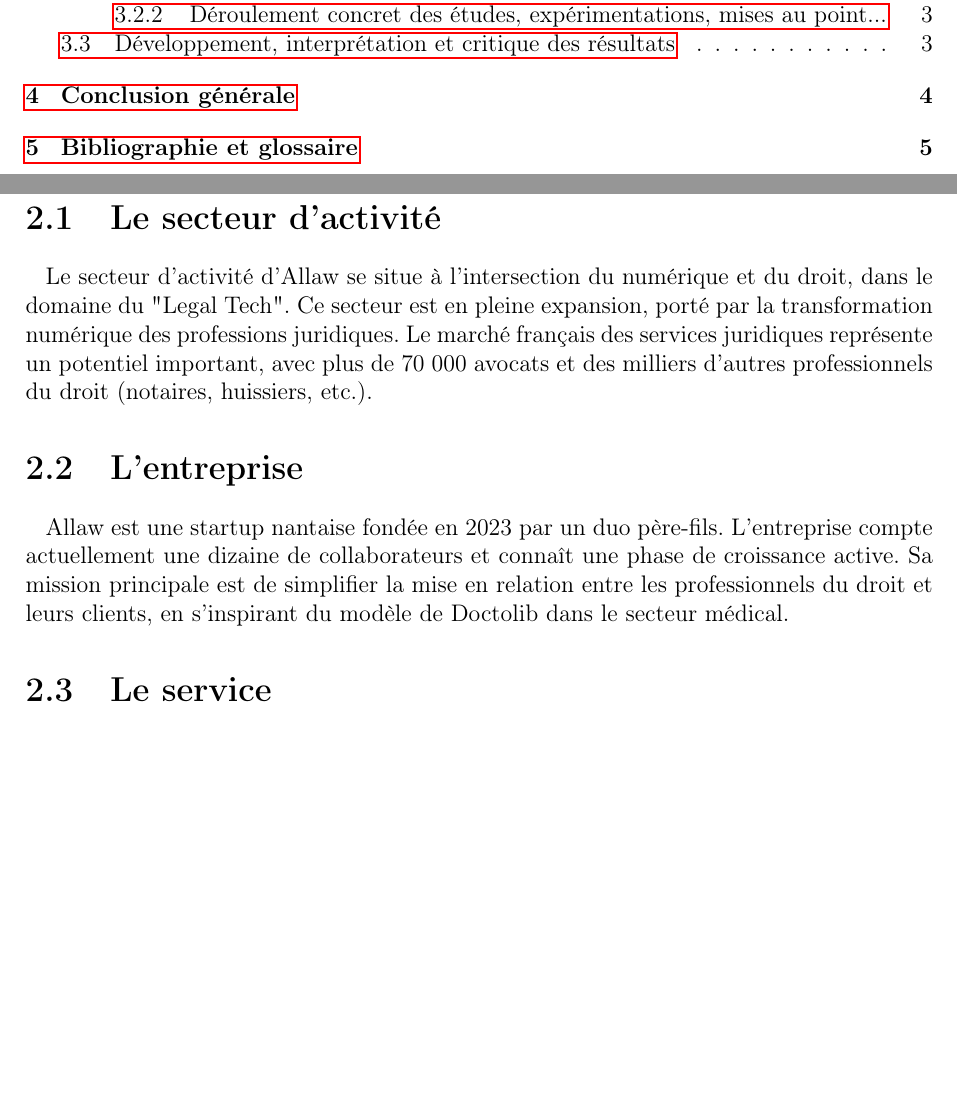
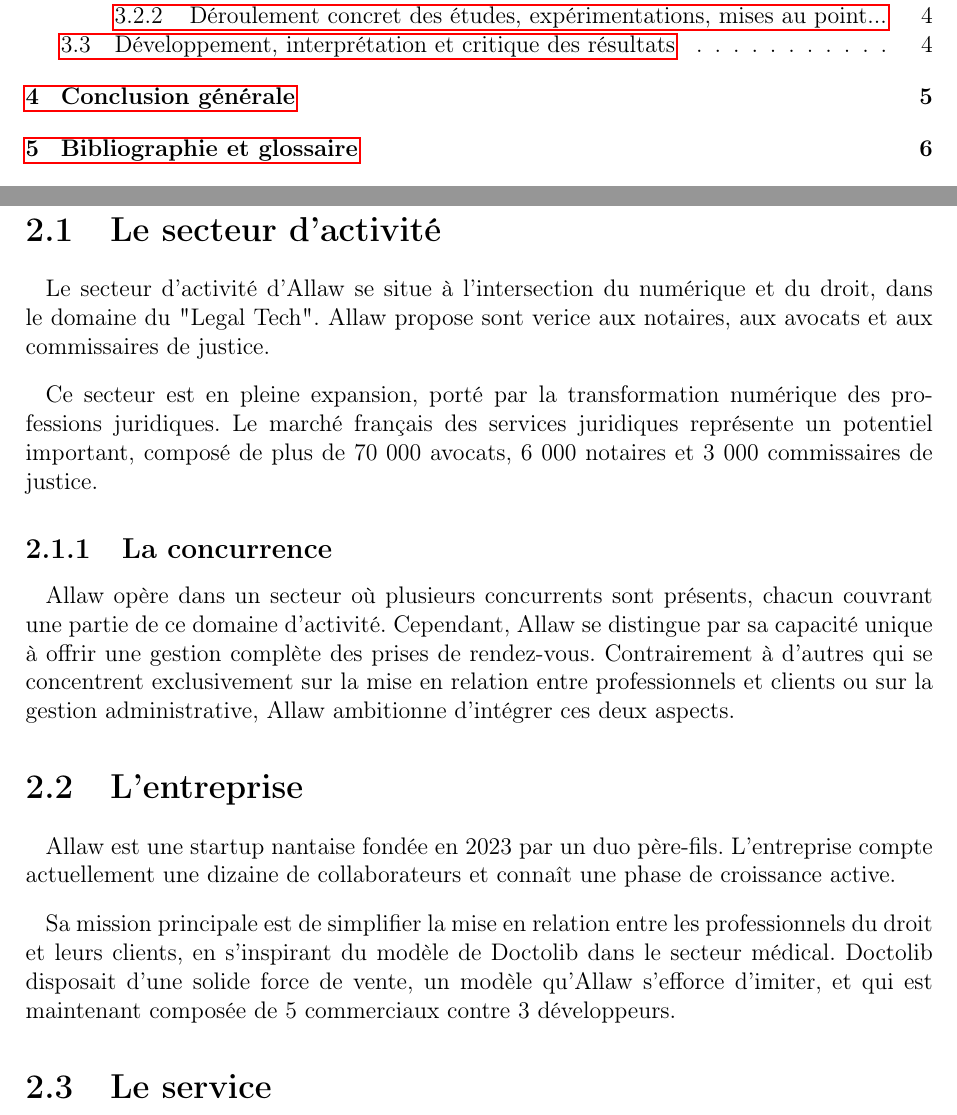
Before and after one commit to Heavenston/rapport-stage, a LaTeX document (src/main.tex, which reads src/presentation_entreprise.tex): two parts of pages 2 and 4 of 9 before the commit and two parts of pages 2 and 4 of 10 after it, joined at a grey line, cut so that both start at the same text, the shorter picture padded with empty space. Compiled offline with pdfLaTeX.

Commit message:
Secteur dactivitee et entreprise

```diff
--- a/src/presentation_entreprise.tex
+++ b/src/presentation_entreprise.tex
@@ -1,17 +1,31 @@
 \section{Le secteur d'activité}
 Le secteur d'activité d'Allaw se situe à l'intersection du numérique et du droit,
-dans le domaine du "Legal Tech". Ce secteur est en pleine expansion, porté par la
-transformation numérique des professions juridiques.
-Le marché français des services juridiques représente un potentiel important,
-avec plus de 70 000 avocats et des milliers d'autres professionnels du droit
-(notaires, huissiers, etc.).
+dans le domaine du "Legal Tech". Allaw propose sont verice aux notaires,
+aux avocats et aux commissaires de justice.
+
+Ce secteur est en pleine expansion, porté par la transformation numérique des
+professions juridiques. Le marché français des services juridiques représente un
+potentiel important, composé de plus de 70 000 avocats, 6 000 notaires et 3 000
+commissaires de justice.
+
+\subsection{La concurrence}
+Allaw opère dans un secteur où plusieurs concurrents sont présents, chacun
+couvrant une partie de ce domaine d'activité. Cependant, Allaw se distingue
+par sa capacité unique à offrir une gestion complète des prises de rendez-vous.
+Contrairement à d'autres qui se concentrent exclusivement sur la mise en
+relation entre professionnels et clients ou sur la gestion administrative, Allaw
+ambitionne d'intégrer ces deux aspects.
 
 \section{L'entreprise}
 Allaw est une startup nantaise fondée en 2023 par un duo père-fils. L'entreprise
 compte actuellement une dizaine de collaborateurs et connaît une phase de croissance
-active. Sa mission principale est de simplifier la mise en relation entre les
+active.
+
+Sa mission principale est de simplifier la mise en relation entre les
 professionnels du droit et leurs clients, en s'inspirant du modèle de Doctolib
-dans le secteur médical.
+dans le secteur médical. Doctolib disposait d'une solide force de vente,
+un modèle qu'Allaw s'efforce d'imiter, et qui est maintenant composée de 5
+commerciaux contre 3 développeurs.
 
 \section{Le service}
 Le service développé par Allaw est une plateforme numérique qui permet :
```
